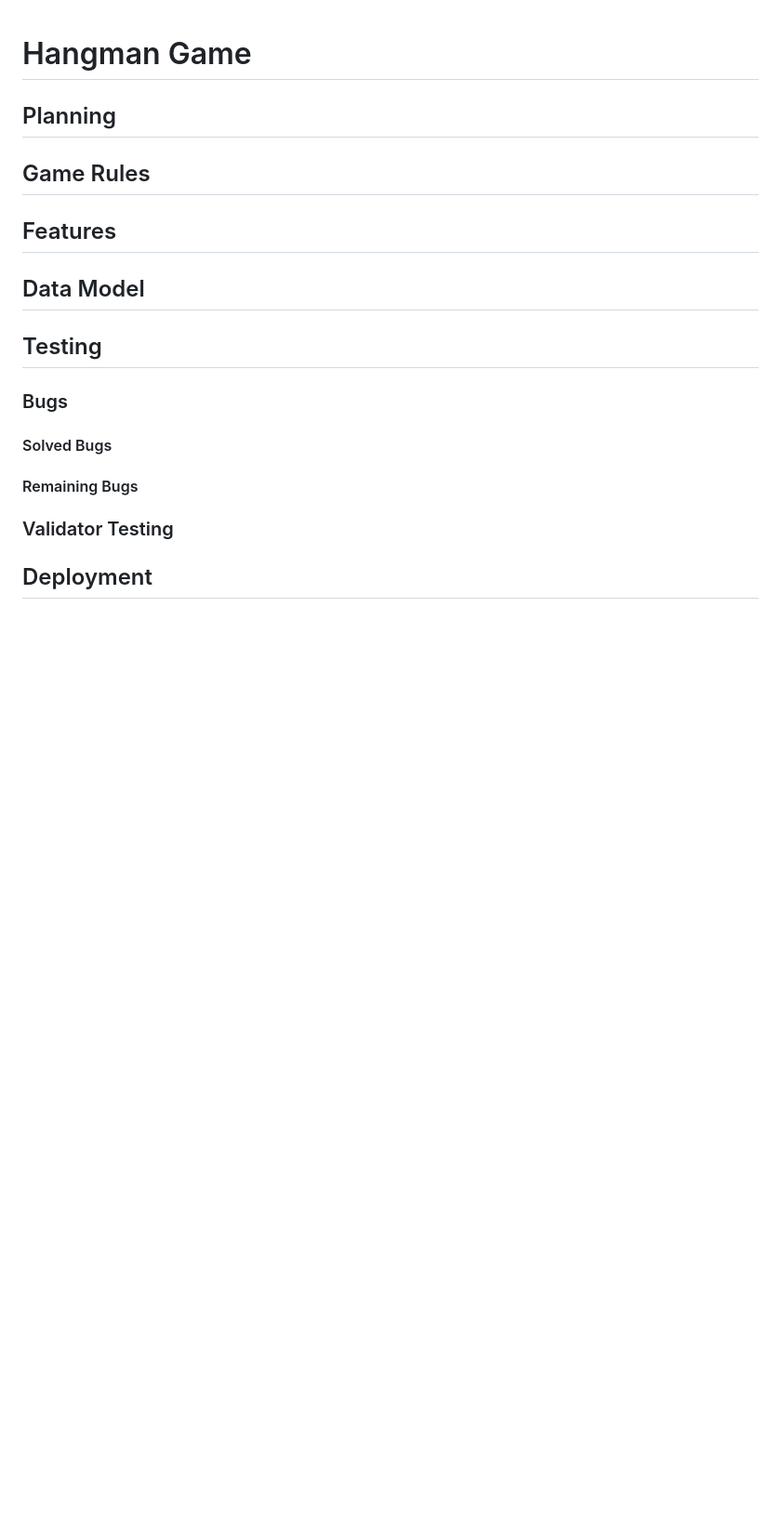
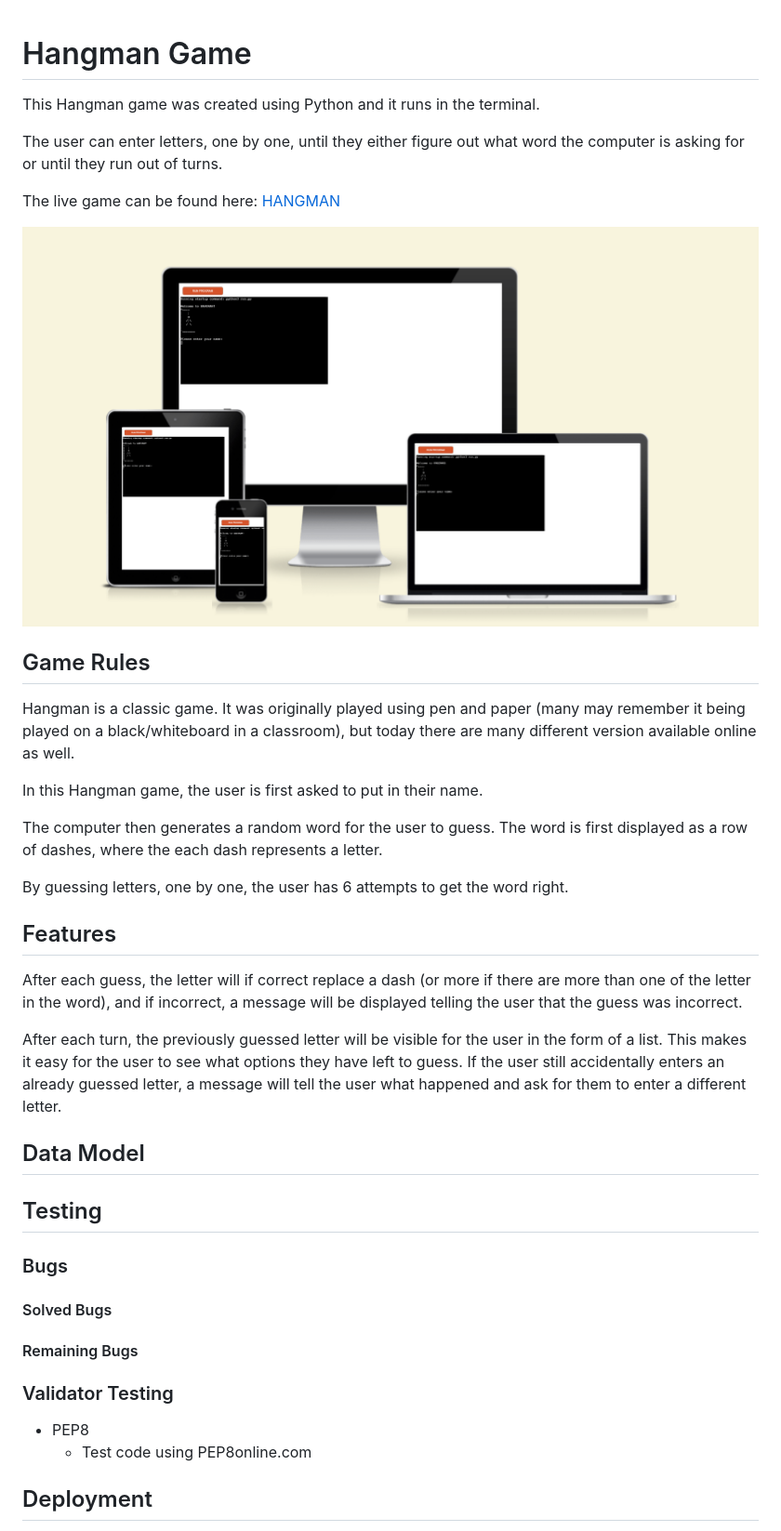
Before and after one commit to gustafsson96/hangman, a Markdown page: README.md, the part around the change printed below. Shown: that part at 93% size. GitHub-like rendering; pictures changed too: documentation/amiresponsive.png (added); blank space fills up the shorter version.

Commit message:
Add screenshot, game rules and deployment steps to README file

```diff
--- a/README.md
+++ b/README.md
@@ -1,10 +1,27 @@
 # Hangman Game
 
-## Planning
+This Hangman game was created using Python and it runs in the terminal.
+
+The user can enter letters, one by one, until they either figure out what word the computer is asking for or until they run out of turns.
+
+The live game can be found here: [HANGMAN](https://hangman-1dbsvtdt9g-ac6d00bf4158.herokuapp.com/)
+
+![Screenshot of AMIRESPONSIVE](/documentation/amiresponsive.png)
 
 ## Game Rules
+Hangman is a classic game. It was originally played using pen and paper (many may remember it being played on a black/whiteboard in a classroom), but today there are many different version available online as well.
+
+In this Hangman game, the user is first asked to put in their name.
+
+The computer then generates a random word for the user to guess. The word is first displayed as a row of dashes, where the each dash represents a letter.
+
+By guessing letters, one by one, the user has 6 attempts to get the word right.
 
 ## Features
+
+After each guess, the letter will if correct replace a dash (or more if there are more than one of the letter in the word), and if incorrect, a message will be displayed telling the user that the guess was incorrect.
+
+After each turn, the previously guessed letter will be visible for the user in the form of a list. This makes it easy for the user to see what options they have left to guess. If the user still accidentally enters an already guessed letter, a message will tell the user what happened and ask for them to enter a different letter.
 
 ## Data Model
 
@@ -16,4 +33,7 @@
 
 ### Validator Testing
 
+* PEP8
+    * Test code using PEP8online.com
+
 ## Deployment
```
Also changed, not shown: other parts of README.md (+13 -1 lines).
